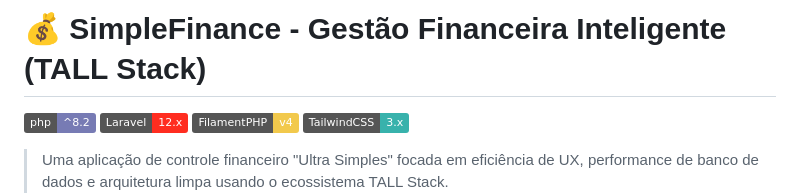
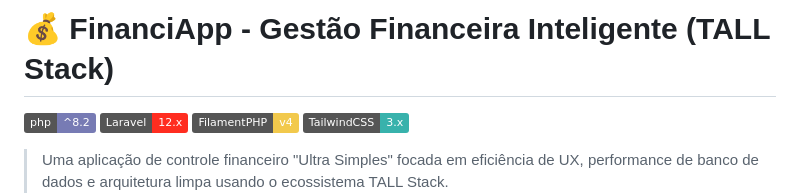
Before and after one commit to jpmerlotti/FinanciApp, a Markdown page: README.md, the part around the change. GitHub-like rendering; badges without logos.

```diff
--- a/README.md
+++ b/README.md
@@ -1,4 +1,4 @@
-# 💰 SimpleFinance - Gestão Financeira Inteligente (TALL Stack)
+# 💰 FinanciApp - Gestão Financeira Inteligente (TALL Stack)
 
 ![PHP Version](https://img.shields.io/badge/php-%5E8.2-777BB4?style=flat&logo=php)
 ![Laravel](https://img.shields.io/badge/Laravel-12.x-FF2D20?style=flat&logo=laravel)
```
